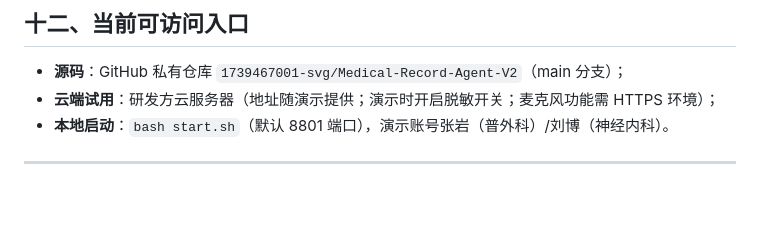
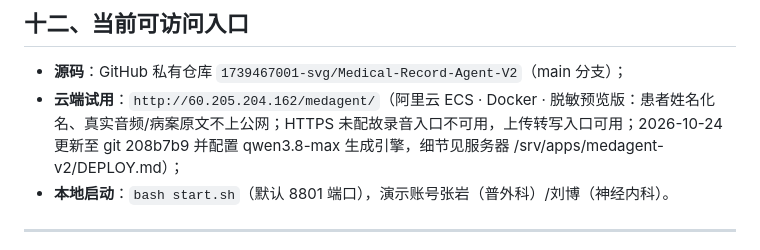
Before and after one commit to 1739467001-svg/Medical-Record-Agent-V2, a Markdown page: docs/交付形态说明书.md, the part around the change. Drawn GitHub-style; blank space fills up the shorter version.

Commit message:
docs: 部署地址落盘——公网云端试用 http://60.205.204.162/medagent/（脱敏预览版）
- 交付形态说明书 §十二 记录实际地址、脱敏边界、HTTPS 限制、版本（208b7b9）
  与 qwen3.8-max 引擎配置状态；服务器侧 DEPLOY.md 同步追加更新记录
- 线上已从 5186694 更新至 208b7b9：问诊双入口 + 千问生成引擎 + XML 归档
  全链路上线；逐供应商连通全绿（qwen 781ms），端到端生成冒烟通过

```diff
--- a/docs/交付形态说明书.md
+++ b/docs/交付形态说明书.md
@@ -132,7 +132,7 @@
 ## 十二、当前可访问入口
 
 - **源码**：GitHub 私有仓库 `1739467001-svg/Medical-Record-Agent-V2`（main 分支）；
-- **云端试用**：研发方云服务器（地址随演示提供；演示时开启脱敏开关；麦克风功能需 HTTPS 环境）；
+- **云端试用**：`http://60.205.204.162/medagent/`（阿里云 ECS · Docker · 脱敏预览版：患者姓名化名、真实音频/病案原文不上公网；HTTPS 未配故录音入口不可用，上传转写入口可用；2026-10-24 更新至 git 208b7b9 并配置 qwen3.8-max 生成引擎，细节见服务器 /srv/apps/medagent-v2/DEPLOY.md）；
 - **本地启动**：`bash start.sh`（默认 8801 端口），演示账号张岩（普外科）/刘博（神经内科）。
 
 ---
```
